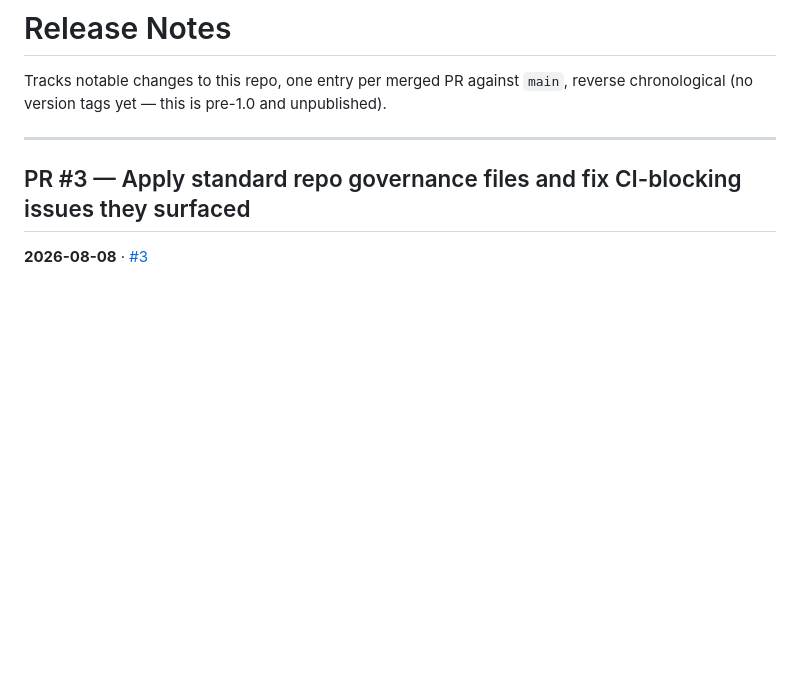
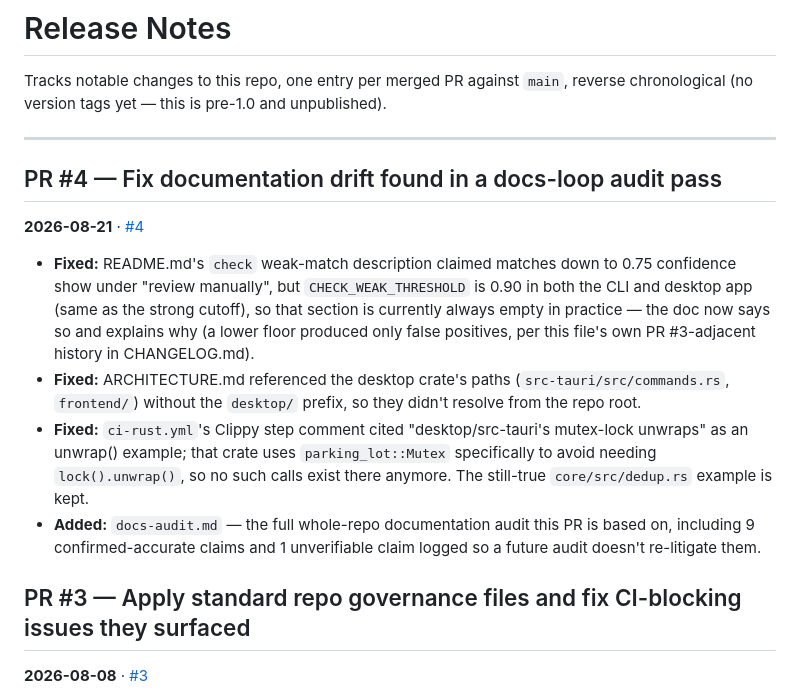
Before and after one commit to baileyrd/Library, a Markdown page: RELEASE_NOTES.md, the part around the change. Rendered like a GitHub page; blank space fills up the shorter version.

Commit message:
Add RELEASE_NOTES.md entry for PR #4
Co-Authored-By: Claude Sonnet 5 <noreply@anthropic.com>
Claude-Session: https://claude.ai/code/session_01F73B34KyeC7SnoyhxHLwbx

```diff
--- a/RELEASE_NOTES.md
+++ b/RELEASE_NOTES.md
@@ -22,6 +22,27 @@ Tracks notable changes to this repo, one entry per merged PR against `main`,
 reverse chronological (no version tags yet — this is pre-1.0 and unpublished).
 
 ---
+
+## PR #4 — Fix documentation drift found in a docs-loop audit pass
+**2026-08-21** · [#4](https://github.com/baileyrd/Library/pull/4)
+
+- **Fixed:** README.md's `check` weak-match description claimed matches down
+  to 0.75 confidence show under "review manually", but `CHECK_WEAK_THRESHOLD`
+  is 0.90 in both the CLI and desktop app (same as the strong cutoff), so
+  that section is currently always empty in practice — the doc now says so
+  and explains why (a lower floor produced only false positives, per this
+  file's own PR #3-adjacent history in CHANGELOG.md).
+- **Fixed:** ARCHITECTURE.md referenced the desktop crate's paths
+  (`src-tauri/src/commands.rs`, `frontend/`) without the `desktop/` prefix,
+  so they didn't resolve from the repo root.
+- **Fixed:** `ci-rust.yml`'s Clippy step comment cited "desktop/src-tauri's
+  mutex-lock unwraps" as an unwrap() example; that crate uses
+  `parking_lot::Mutex` specifically to avoid needing `lock().unwrap()`, so
+  no such calls exist there anymore. The still-true `core/src/dedup.rs`
+  example is kept.
+- **Added:** `docs-audit.md` — the full whole-repo documentation audit this
+  PR is based on, including 9 confirmed-accurate claims and 1 unverifiable
+  claim logged so a future audit doesn't re-litigate them.
 
 ## PR #3 — Apply standard repo governance files and fix CI-blocking issues they surfaced
 **2026-08-08** · [#3](https://github.com/baileyrd/Library/pull/3)
```
